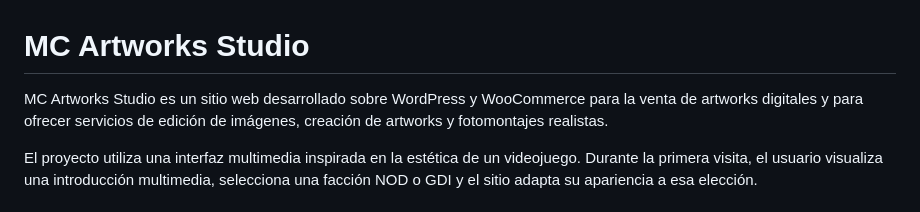
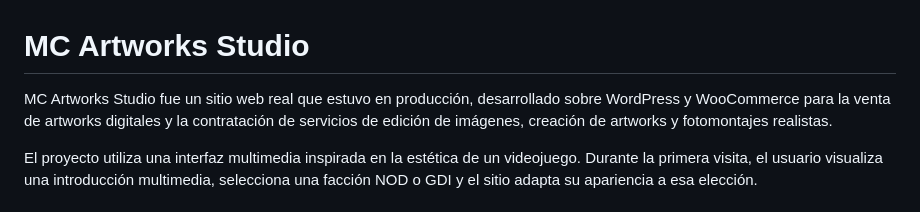
Before and after one commit to gaston-rizzo/wordpress-php-mc-artworks-studio, a Markdown page: README-ES.md, the part around the change. GitHub-like rendering.

Commit message:
Clarify production status in README

```diff
--- a/README-ES.md
+++ b/README-ES.md
@@ -1,6 +1,6 @@
 # MC Artworks Studio
 
-MC Artworks Studio es un sitio web desarrollado sobre WordPress y WooCommerce para la venta de artworks digitales y para ofrecer servicios de edición de imágenes, creación de artworks y fotomontajes realistas.
+MC Artworks Studio fue un sitio web real que estuvo en producción, desarrollado sobre WordPress y WooCommerce para la venta de artworks digitales y la contratación de servicios de edición de imágenes, creación de artworks y fotomontajes realistas.
 
 El proyecto utiliza una interfaz multimedia inspirada en la estética de un videojuego. Durante la primera visita, el usuario visualiza una introducción multimedia, selecciona una facción NOD o GDI y el sitio adapta su apariencia a esa elección.
 
```
Also changed, not shown: README-EN.md (+1 -1 lines).
